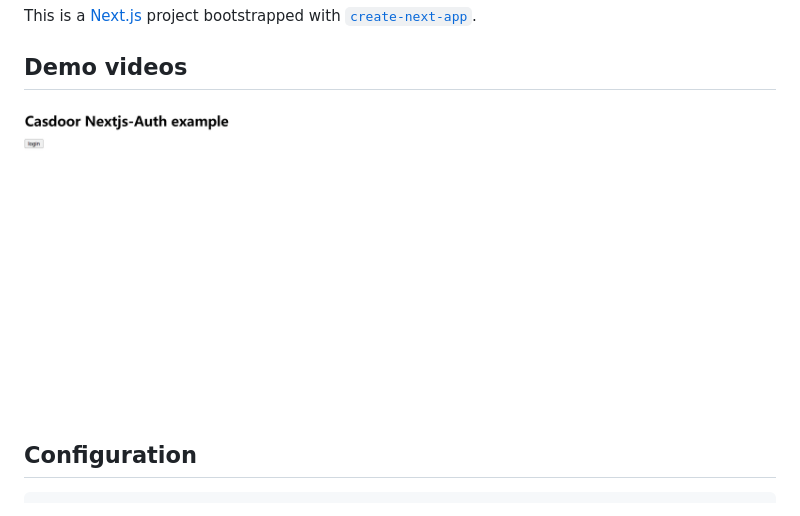
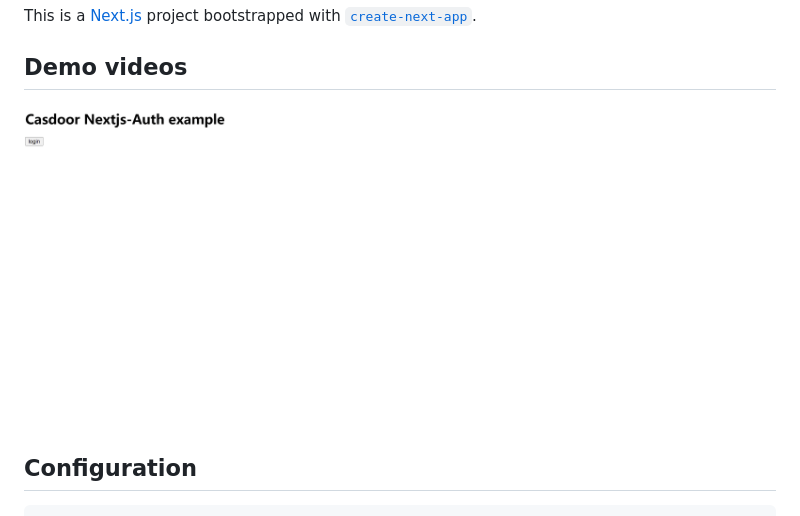
Before and after one commit to casdoor/nextjs-auth, a Markdown page: README.md, the part around the change. Drawn GitHub-style; pictures changed too: img/demo.gif (added), img/login.gif (deleted).

````diff
--- a/README.md
+++ b/README.md
@@ -1,7 +1,7 @@
 This is a [Next.js](https://nextjs.org/) project bootstrapped with [`create-next-app`](https://github.com/vercel/next.js/tree/canary/packages/create-next-app).
 
 ## Demo videos
-![Login](./img/login.gif)
+![Login](./img/demo.gif)
 
 ## Configuration
 ```plaintext
````
Also changed, not shown: 1 other file.
